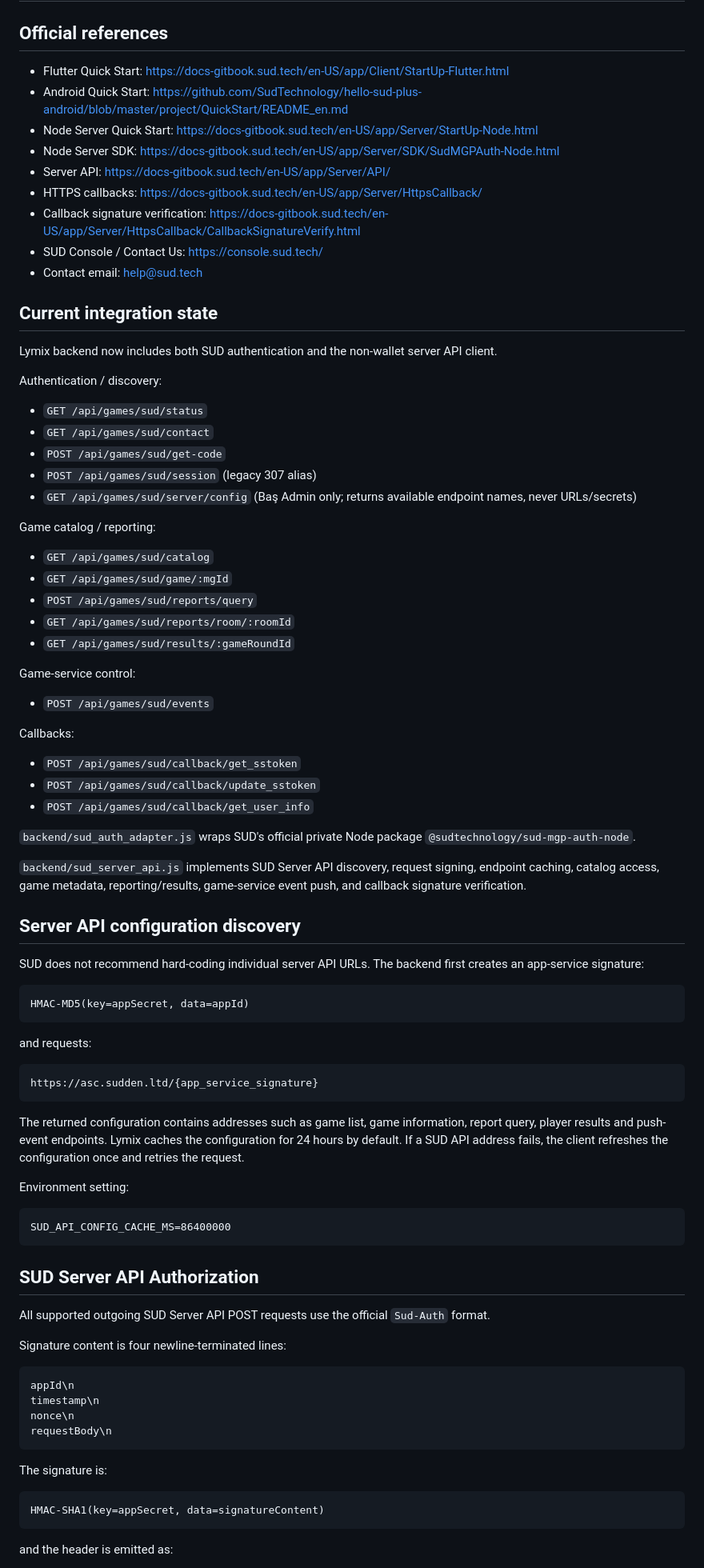
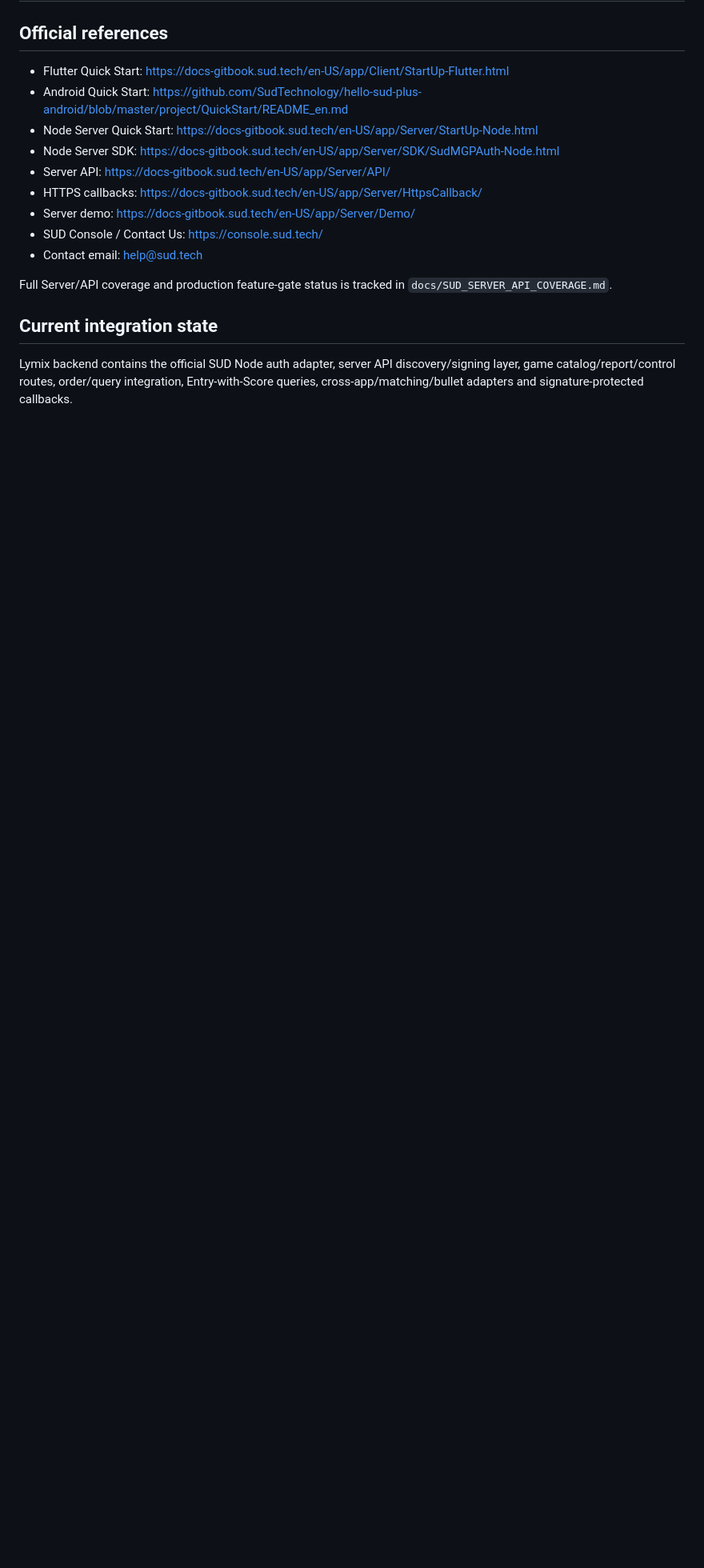
Before and after one commit to zetsu58/lymix-private, a Markdown page: docs/SUD_GAME_INTEGRATION.md, the part around one of its changes. Shown at 80% size. GitHub-like rendering; blank space fills up the shorter version.

````diff
--- a/docs/SUD_GAME_INTEGRATION.md
+++ b/docs/SUD_GAME_INTEGRATION.md
@@ -8,84 +8,13 @@
 - Node Server SDK: https://docs-gitbook.sud.tech/en-US/app/Server/SDK/SudMGPAuth-Node.html
 - Server API: https://docs-gitbook.sud.tech/en-US/app/Server/API/
 - HTTPS callbacks: https://docs-gitbook.sud.tech/en-US/app/Server/HttpsCallback/
-- Callback signature verification: https://docs-gitbook.sud.tech/en-US/app/Server/HttpsCallback/CallbackSignatureVerify.html
+- Server demo: https://docs-gitbook.sud.tech/en-US/app/Server/Demo/
 - SUD Console / Contact Us: https://console.sud.tech/
 - Contact email: help@sud.tech
 
+Full Server/API coverage and production feature-gate status is tracked in `docs/SUD_SERVER_API_COVERAGE.md`.
+
 ## Current integration state
 
-Lymix backend now includes both SUD authentication and the non-wallet server API client.
+Lymix backend contains the official SUD Node auth adapter, server API discovery/signing layer, game catalog/report/control routes, order/query integration, Entry-with-Score queries, cross-app/matching/bullet adapters and signature-protected callbacks.
 
-Authentication / discovery:
-
-- `GET /api/games/sud/status`
-- `GET /api/games/sud/contact`
-- `POST /api/games/sud/get-code`
-- `POST /api/games/sud/session` (legacy 307 alias)
-- `GET /api/games/sud/server/config` (Baş Admin only; returns available endpoint names, never URLs/secrets)
-
-Game catalog / reporting:
-
-- `GET /api/games/sud/catalog`
-- `GET /api/games/sud/game/:mgId`
-- `POST /api/games/sud/reports/query`
-- `GET /api/games/sud/reports/room/:roomId`
-- `GET /api/games/sud/results/:gameRoundId`
-
-Game-service control:
-
-- `POST /api/games/sud/events`
-
-Callbacks:
-
-- `POST /api/games/sud/callback/get_sstoken`
-- `POST /api/games/sud/callback/update_sstoken`
-- `POST /api/games/sud/callback/get_user_info`
-
-`backend/sud_auth_adapter.js` wraps SUD's official private Node package `@sudtechnology/sud-mgp-auth-node`.
-
-`backend/sud_server_api.js` implements SUD Server API discovery, request signing, endpoint caching, catalog access, game metadata, reporting/results, game-service event push, and callback signature verification.
-
-## Server API configuration discovery
-
-SUD does not recommend hard-coding individual server API URLs. The backend first creates an app-service signature:
-
-```text
-HMAC-MD5(key=appSecret, data=appId)
-```
-
-and requests:
-
-```text
-https://asc.sudden.ltd/{app_service_signature}
-```
-
-The returned configuration contains addresses such as game list, game information, report query, player results and push-event endpoints. Lymix caches the configuration for 24 hours by default. If a SUD API address fails, the client refreshes the configuration once and retries the request.
-
-Environment setting:
-
-```text
-SUD_API_CONFIG_CACHE_MS=86400000
-```
-
-## SUD Server API Authorization
-
-All supported outgoing SUD Server API POST requests use the official `Sud-Auth` format.
-
-Signature content is four newline-terminated lines:
-
-```text
-appId\n
-timestamp\n
-nonce\n
-requestBody\n
-```
-
-The signature is:
-
-```text
-HMAC-SHA1(key=appSecret, data=signatureContent)
-```
-
-and the header is emitted as:
-
````
Also changed, not shown: other parts of docs/SUD_GAME_INTEGRATION.md (+54 -160 lines).
